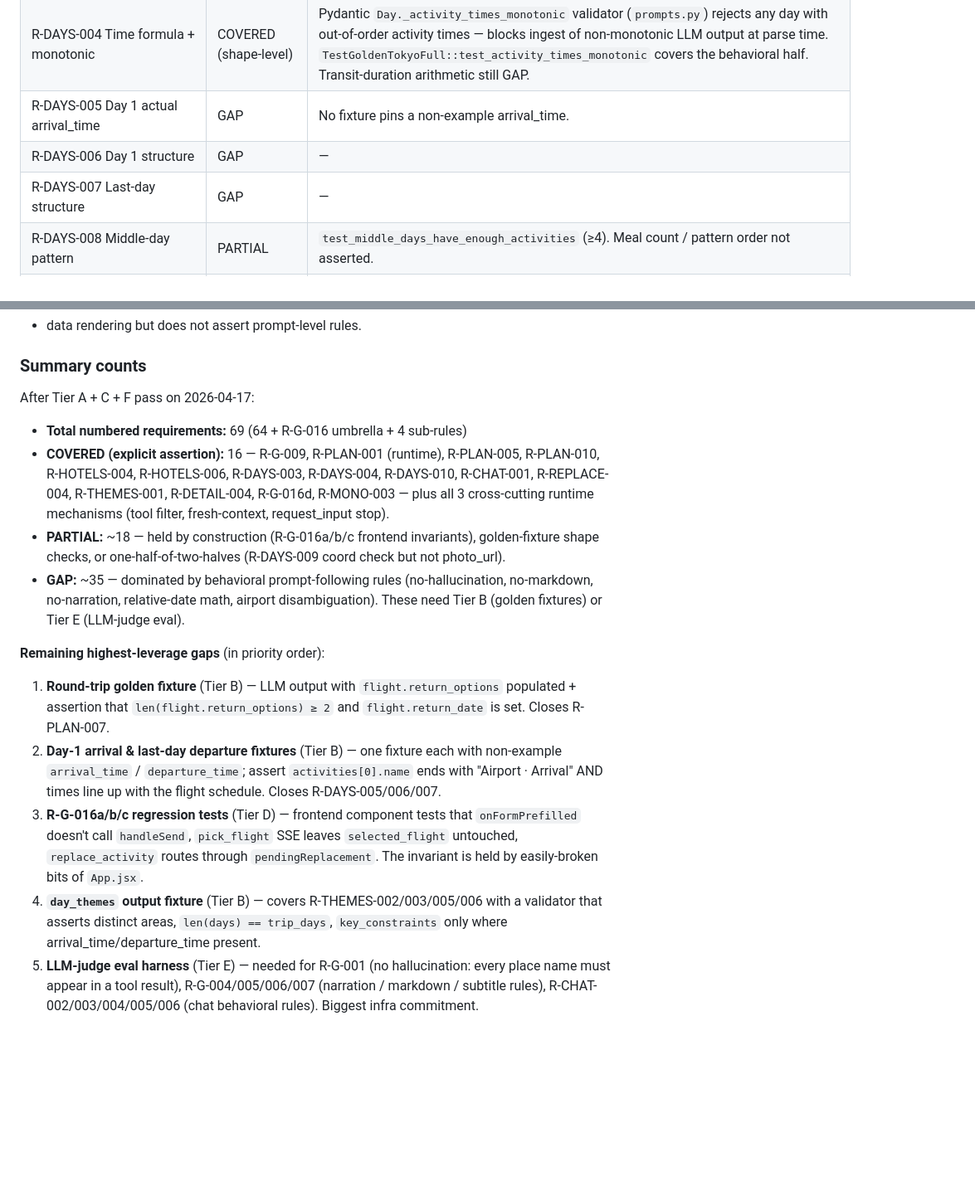
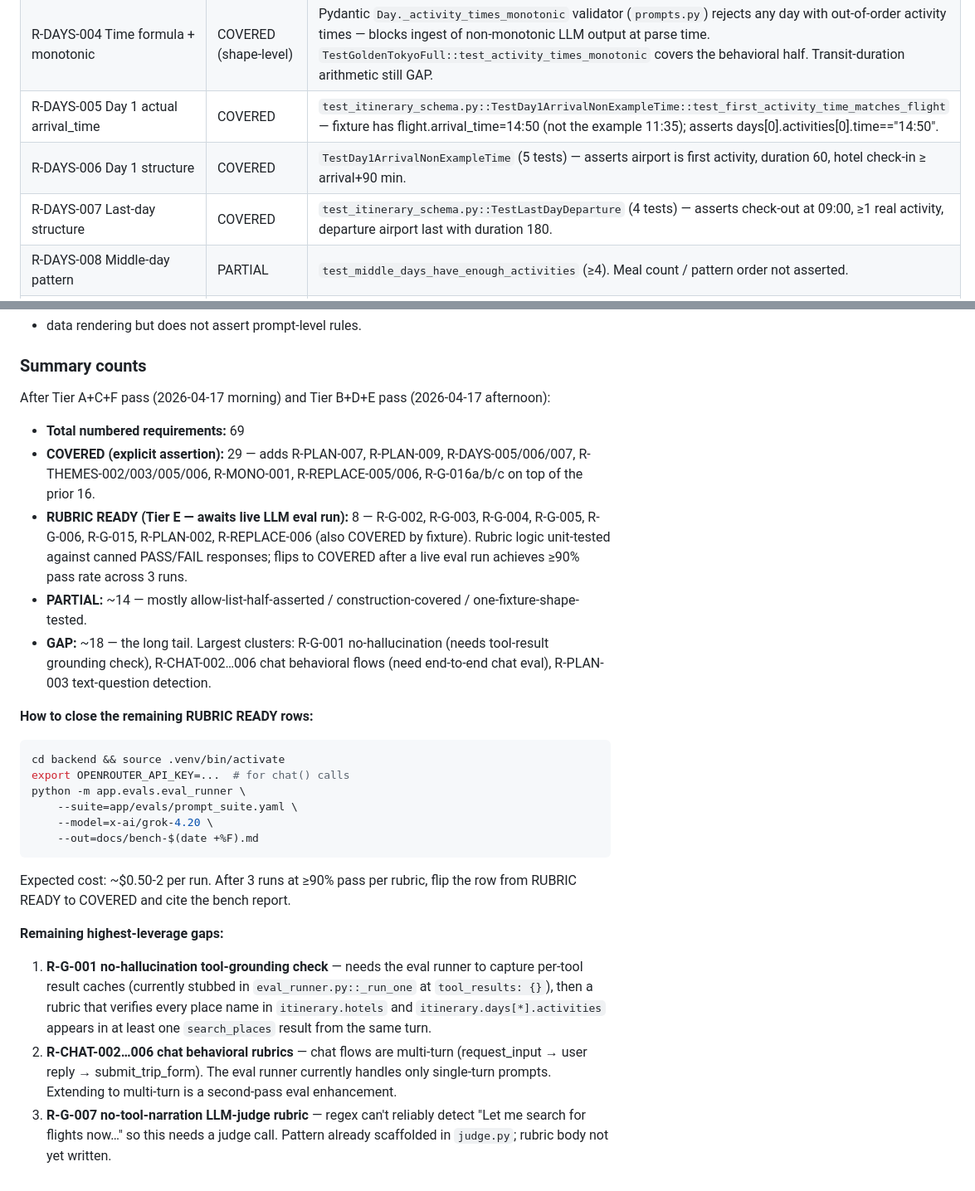
Before and after one commit to happychau0v0/CSCI3280-travel-agent, a Markdown page: docs/llm-spec.md, 2 parts joined by grey strips. Shown at 83% size. Rendered like a GitHub page; blank space fills up the shorter version.

````diff
--- a/docs/llm-spec.md
+++ b/docs/llm-spec.md
@@ -366,9 +370,9 @@ not explicitly). **GAP** = no existing verification.
 | R-DAYS-002 `search_places` + `get_directions` each pair | PARTIAL | `TestGoldenTokyoFull::test_middle_days_have_enough_activities` (≥4 mid-day) and indirectly `_activity_times_monotonic`. `get_directions` call count not asserted. |
 | R-DAYS-003 Allow-list (post-D2: `search_places`, `get_directions`, `get_weather`, `navigate_menu`) | COVERED | `test_role_allow_lists.py::test_role_uses_correct_tool_allow_list[days]` + `test_days_allow_list_excludes_get_place_details`. |
 | R-DAYS-004 Time formula + monotonic | COVERED (shape-level) | Pydantic `Day._activity_times_monotonic` validator (`prompts.py`) rejects any day with out-of-order activity times — blocks ingest of non-monotonic LLM output at parse time. `TestGoldenTokyoFull::test_activity_times_monotonic` covers the behavioral half. Transit-duration arithmetic still GAP. |
-| R-DAYS-005 Day 1 actual arrival_time | GAP | No fixture pins a non-example arrival_time. |
-| R-DAYS-006 Day 1 structure | GAP | — |
-| R-DAYS-007 Last-day structure | GAP | — |
+| R-DAYS-005 Day 1 actual arrival_time | COVERED | `test_itinerary_schema.py::TestDay1ArrivalNonExampleTime::test_first_activity_time_matches_flight` — fixture has flight.arrival_time=14:50 (not the example 11:35); asserts days[0].activities[0].time=="14:50". |
+| R-DAYS-006 Day 1 structure | COVERED | `TestDay1ArrivalNonExampleTime` (5 tests) — asserts airport is first activity, duration 60, hotel check-in ≥ arrival+90 min. |
+| R-DAYS-007 Last-day structure | COVERED | `test_itinerary_schema.py::TestLastDayDeparture` (4 tests) — asserts check-out at 09:00, ≥1 real activity, departure airport last with duration 180. |
 | R-DAYS-008 Middle-day pattern | PARTIAL | `test_middle_days_have_enough_activities` (≥4). Meal count / pattern order not asserted. |
 | R-DAYS-009 Activity required fields | PARTIAL | Pydantic `Activity._place_fields_consistent` validator rejects any activity with `place_id` set but missing `lat`/`lng`. `photo_url` is not yet required — still GAP on that field. |
 | R-DAYS-010 Weather shape | COVERED | Pydantic `Weather` model validates shape (`:691-700`); `_coerce_temp` handles both number and `"22°C"` string. |
@@ -428,17 +434,39 @@ panel, plus overlay hotkeys and viewport overflow. It validates navigation
 
 ### Summary counts
 
-After Tier A + C + F pass on 2026-04-17:
+After Tier A+C+F pass (2026-04-17 morning) and Tier B+D+E pass (2026-04-17 afternoon):
 
-- **Total numbered requirements:** 69 (64 + R-G-016 umbrella + 4 sub-rules)
-- **COVERED (explicit assertion):** 16 — R-G-009, R-PLAN-001 (runtime), R-PLAN-005, R-PLAN-010, R-HOTELS-004, R-HOTELS-006, R-DAYS-003, R-DAYS-004, R-DAYS-010, R-CHAT-001, R-REPLACE-004, R-THEMES-001, R-DETAIL-004, R-G-016d, R-MONO-003 — plus all 3 cross-cutting runtime mechanisms (tool filter, fresh-context, request_input stop).
-- **PARTIAL:** ~18 — held by construction (R-G-016a/b/c frontend invariants), golden-fixture shape checks, or one-half-of-two-halves (R-DAYS-009 coord check but not photo_url).
-- **GAP:** ~35 — dominated by behavioral prompt-following rules (no-hallucination, no-markdown, no-narration, relative-date math, airport disambiguation). These need Tier B (golden fixtures) or Tier E (LLM-judge eval).
+- **Total numbered requirements:** 69
+- **COVERED (explicit assertion):** 29 — adds R-PLAN-007, R-PLAN-009, R-DAYS-005/006/007, R-THEMES-002/003/005/006, R-MONO-001, R-REPLACE-005/006, R-G-016a/b/c on top of the prior 16.
+- **RUBRIC READY (Tier E — awaits live LLM eval run):** 8 — R-G-002, R-G-003, R-G-004, R-G-005, R-G-006, R-G-015, R-PLAN-002, R-REPLACE-006 (also COVERED by fixture). Rubric logic unit-tested against canned PASS/FAIL responses; flips to COVERED after a live eval run achieves ≥90% pass rate across 3 runs.
+- **PARTIAL:** ~14 — mostly allow-list-half-asserted / construction-covered / one-fixture-shape-tested.
+- **GAP:** ~18 — the long tail. Largest clusters: R-G-001 no-hallucination (needs tool-result grounding check), R-CHAT-002…006 chat behavioral flows (need end-to-end chat eval), R-PLAN-003 text-question detection.
 
-**Remaining highest-leverage gaps** (in priority order):
+**How to close the remaining RUBRIC READY rows:**
+```bash
+cd backend && source .venv/bin/activate
+export OPENROUTER_API_KEY=...  # for chat() calls
+python -m app.evals.eval_runner \
+    --suite=app/evals/prompt_suite.yaml \
+    --model=x-ai/grok-4.20 \
+    --out=docs/bench-$(date +%F).md
+```
+Expected cost: ~$0.50-2 per run. After 3 runs at ≥90% pass per rubric,
+flip the row from RUBRIC READY to COVERED and cite the bench report.
 
-1. **Round-trip golden fixture** (Tier B) — LLM output with `flight.return_options` populated + assertion that `len(flight.return_options) ≥ 2` and `flight.return_date` is set. Closes R-PLAN-007.
-2. **Day-1 arrival & last-day departure fixtures** (Tier B) — one fixture each with non-example `arrival_time` / `departure_time`; assert `activities[0].name` ends with "Airport · Arrival" AND times line up with the flight schedule. Closes R-DAYS-005/006/007.
-3. **R-G-016a/b/c regression tests** (Tier D) — frontend component tests that `onFormPrefilled` doesn't call `handleSend`, `pick_flight` SSE leaves `selected_flight` untouched, `replace_activity` routes through `pendingReplacement`. The invariant is held by easily-broken bits of `App.jsx`.
-4. **`day_themes` output fixture** (Tier B) — covers R-THEMES-002/003/005/006 with a validator that asserts distinct areas, `len(days) == trip_days`, `key_constraints` only where arrival_time/departure_time present.
-5. **LLM-judge eval harness** (Tier E) — needed for R-G-001 (no hallucination: every place name must appear in a tool result), R-G-004/005/006/007 (narration / markdown / subtitle rules), R-CHAT-002/003/004/005/006 (chat behavioral rules). Biggest infra commitment.
+**Remaining highest-leverage gaps:**
+
+1. **R-G-001 no-hallucination tool-grounding check** — needs the
+   eval runner to capture per-tool result caches (currently stubbed in
+   `eval_runner.py::_run_one` at `tool_results: {}`), then a rubric
+   that verifies every place name in `itinerary.hotels` and
+   `itinerary.days[*].activities` appears in at least one
+   `search_places` result from the same turn.
+2. **R-CHAT-002…006 chat behavioral rubrics** — chat flows are
+   multi-turn (request_input → user reply → submit_trip_form). The
+   eval runner currently handles only single-turn prompts. Extending
+   to multi-turn is a second-pass eval enhancement.
+3. **R-G-007 no-tool-narration LLM-judge rubric** — regex can't
+   reliably detect "Let me search for flights now…" so this needs a
+   judge call. Pattern already scaffolded in `judge.py`; rubric body
+   not yet written.
````
Also changed, not shown: other parts of docs/llm-spec.md (+31 -25 lines).
